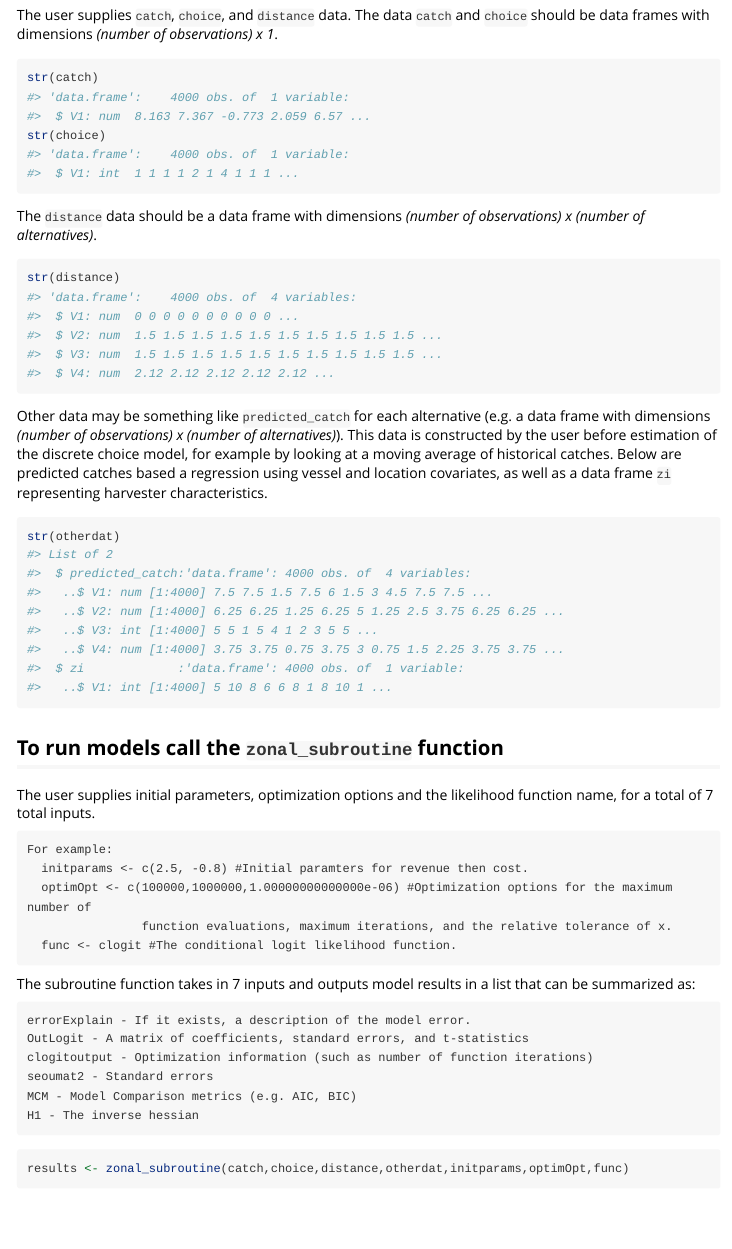
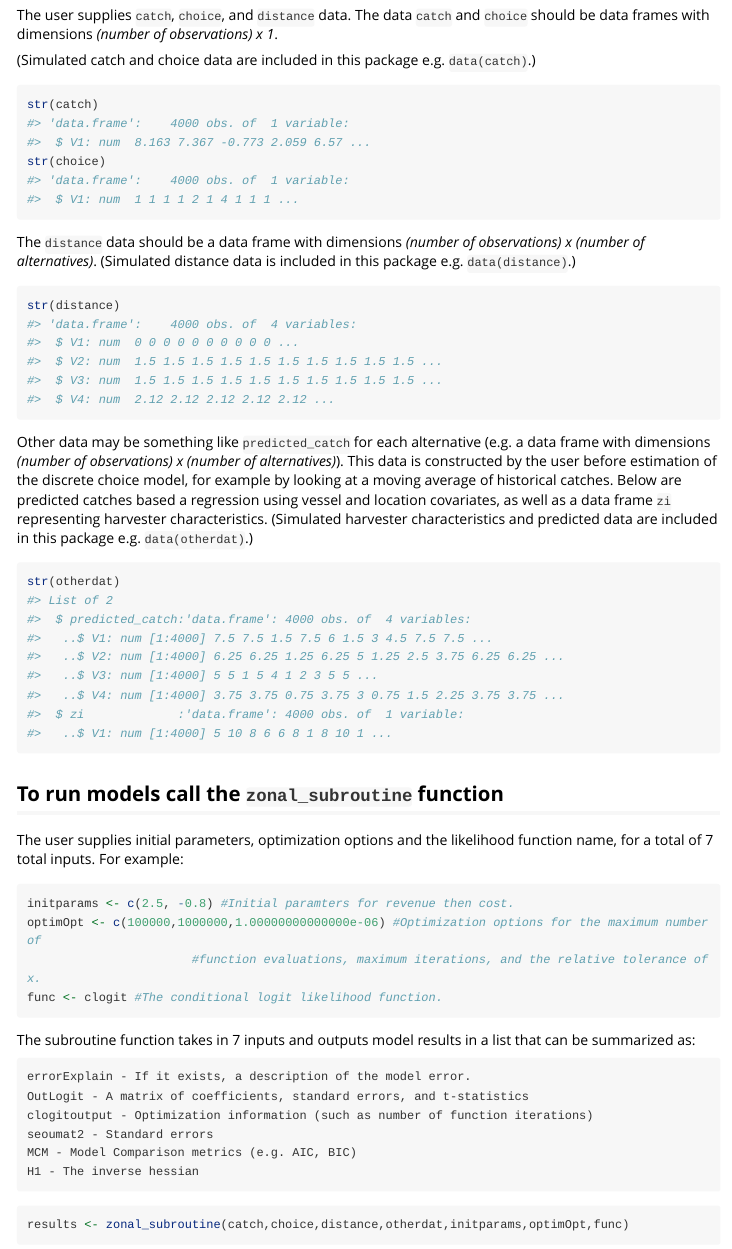
Before and after one commit to fquezadae/allen-code-JAERE, an R Markdown document (vignettes/barebones.FishSET.vignette.Rmd): the page in a window 1100 px wide, from 310 px down. Rendered offline with R 4.5, knitr and Pandoc, with nearby package versions; some code elsewhere in the file could not run offline; long lines of code are wrapped.

Commit message:
Fixed clogit function and updated vignette

````diff
--- a/vignettes/barebones.FishSET.vignette.Rmd
+++ b/vignettes/barebones.FishSET.vignette.Rmd
@@ -33,13 +40,14 @@ distance <- read.csv("distance.csv", header=FALSE)
 otherdat <- list(predicted_catch=predicted_catch, zi=zi)
 library(barebones.FishSET)
 ```
+(Simulated catch and choice data are included in this package e.g. `data(catch)`.)
 ```{r, echo=TRUE}
 str(catch)
 str(choice)
 ```
 
 The `distance` data should be a data frame with dimensions *(number of observations) x (number of alternatives)*.
-
+(Simulated distance data is included in this package e.g. `data(distance)`.)
 ```{r, echo=TRUE}
 str(distance)
 ```
@@ -47,6 +55,7 @@ str(distance)
 Other data may be something like `predicted_catch` for each alternative (e.g. a data frame with dimensions *(number of observations) x (number of alternatives)*).
 This data is constructed by the user before estimation of the discrete choice model, for example by looking at a moving average of historical catches.
 Below are predicted catches based a regression using vessel and location covariates, as well as a data frame `zi` representing harvester characteristics.
+(Simulated harvester characteristics and predicted data are included in this package e.g. `data(otherdat)`.)
 ```{r, echo=TRUE}
 str(otherdat)
 ```
@@ -54,18 +63,15 @@ str(otherdat)
 ## To run models call the `zonal_subroutine` function
 
 The user supplies initial parameters, optimization options and the likelihood function name, for a total of 7 total inputs.
+For example:
 
-    For example:
-      initparams <- c(2.5, -0.8) #Initial paramters for revenue then cost.
-	  optimOpt <- c(100000,1000000,1.00000000000000e-06) #Optimization options for the maximum number of
-					function evaluations, maximum iterations, and the relative tolerance of x.
-	  func <- clogit #The conditional logit likelihood function.
-
+```{r, echo=TRUE}
+initparams <- c(2.5, -0.8) #Initial paramters for revenue then cost.
+optimOpt <- c(100000,1000000,1.00000000000000e-06) #Optimization options for the maximum number of
+					   #function evaluations, maximum iterations, and the relative tolerance of x.
+func <- clogit #The conditional logit likelihood function.
+```
 ```{r, echo=FALSE, results='asis'}
-otherdat <- read.csv("otherdat.csv", header=FALSE)
-distance <- read.csv("distance.csv", header=FALSE)
-zi <- read.csv("zi.csv", header=FALSE)
-distance <- distance*cbind(zi,zi,zi,zi)
 initparams <- c(2.5, -0.8) #revenue then cost
 optimOpt <- c(100000,1000000,1.00000000000000e-06) #optim options for optim
 func <- clogit
````
Also changed, not shown: R/clogit.r (+4 -3 lines), R/zonal_subroutine.r (+1 -1 lines), README.md, data/otherdat.RData, data/zi.RData (deleted), vignettes/predicted_catch.csv (renamed from vignettes/otherdat.csv), vignettes/barebones.FishSET.vignette.Rmd (9 more changed lines), 2 other files.
